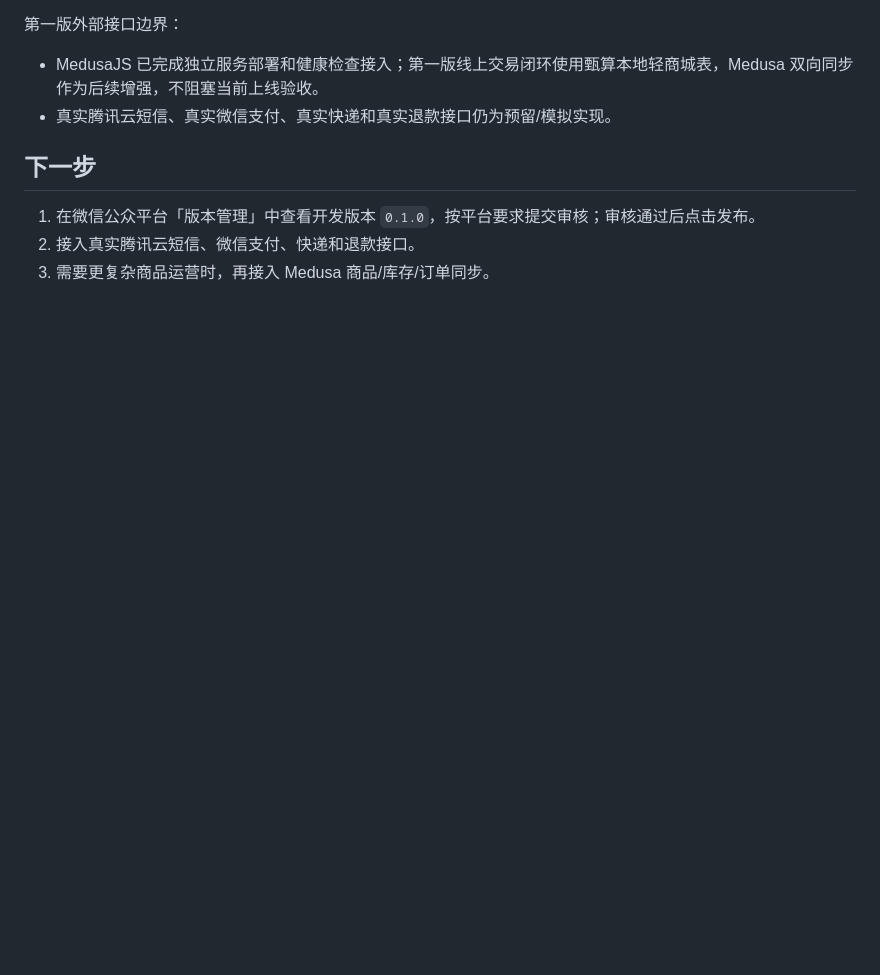
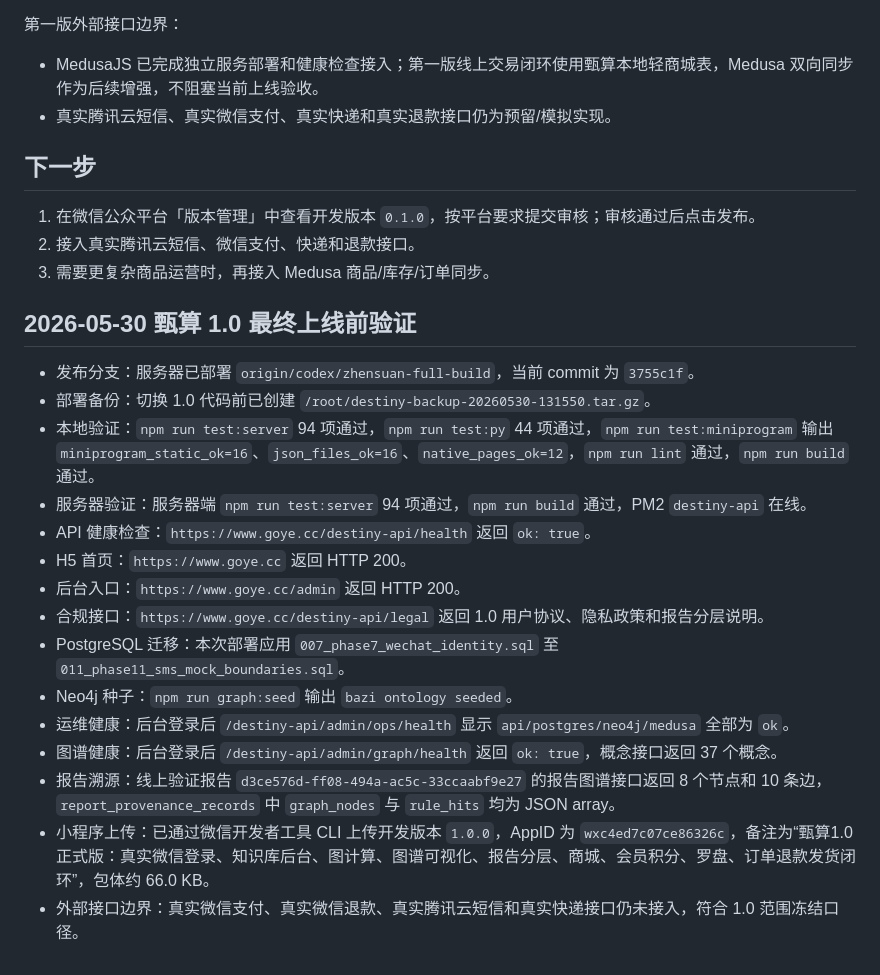
Before and after one commit to wasonx/destiny, a Markdown page: docs/deployment/zhensuan-online-verification.md, the part around the change. Rendered like a GitHub page; blank space fills up the shorter version.

Commit message:
docs: record final server verification

```diff
--- a/docs/deployment/zhensuan-online-verification.md
+++ b/docs/deployment/zhensuan-online-verification.md
@@ -31,3 +31,21 @@
 1. 在微信公众平台「版本管理」中查看开发版本 `0.1.0`，按平台要求提交审核；审核通过后点击发布。
 2. 接入真实腾讯云短信、微信支付、快递和退款接口。
 3. 需要更复杂商品运营时，再接入 Medusa 商品/库存/订单同步。
+
+## 2026-05-30 甄算 1.0 最终上线前验证
+
+- 发布分支：服务器已部署 `origin/codex/zhensuan-full-build`，当前 commit 为 `3755c1f`。
+- 部署备份：切换 1.0 代码前已创建 `/root/destiny-backup-20260530-131550.tar.gz`。
+- 本地验证：`npm run test:server` 94 项通过，`npm run test:py` 44 项通过，`npm run test:miniprogram` 输出 `miniprogram_static_ok=16`、`json_files_ok=16`、`native_pages_ok=12`，`npm run lint` 通过，`npm run build` 通过。
+- 服务器验证：服务器端 `npm run test:server` 94 项通过，`npm run build` 通过，PM2 `destiny-api` 在线。
+- API 健康检查：`https://www.goye.cc/destiny-api/health` 返回 `ok: true`。
+- H5 首页：`https://www.goye.cc` 返回 HTTP 200。
+- 后台入口：`https://www.goye.cc/admin` 返回 HTTP 200。
+- 合规接口：`https://www.goye.cc/destiny-api/legal` 返回 1.0 用户协议、隐私政策和报告分层说明。
+- PostgreSQL 迁移：本次部署应用 `007_phase7_wechat_identity.sql` 至 `011_phase11_sms_mock_boundaries.sql`。
+- Neo4j 种子：`npm run graph:seed` 输出 `bazi ontology seeded`。
+- 运维健康：后台登录后 `/destiny-api/admin/ops/health` 显示 `api/postgres/neo4j/medusa` 全部为 `ok`。
+- 图谱健康：后台登录后 `/destiny-api/admin/graph/health` 返回 `ok: true`，概念接口返回 37 个概念。
+- 报告溯源：线上验证报告 `d3ce576d-ff08-494a-ac5c-33ccaabf9e27` 的报告图谱接口返回 8 个节点和 10 条边，`report_provenance_records` 中 `graph_nodes` 与 `rule_hits` 均为 JSON array。
+- 小程序上传：已通过微信开发者工具 CLI 上传开发版本 `1.0.0`，AppID 为 `wxc4ed7c07ce86326c`，备注为“甄算1.0正式版：真实微信登录、知识库后台、图计算、图谱可视化、报告分层、商城、会员积分、罗盘、订单退款发货闭环”，包体约 66.0 KB。
+- 外部接口边界：真实微信支付、真实微信退款、真实腾讯云短信和真实快递接口仍未接入，符合 1.0 范围冻结口径。
```
Also changed, not shown: docs/deployment/zhensuan-1.0-final-release-record.md (+13 -8 lines).
